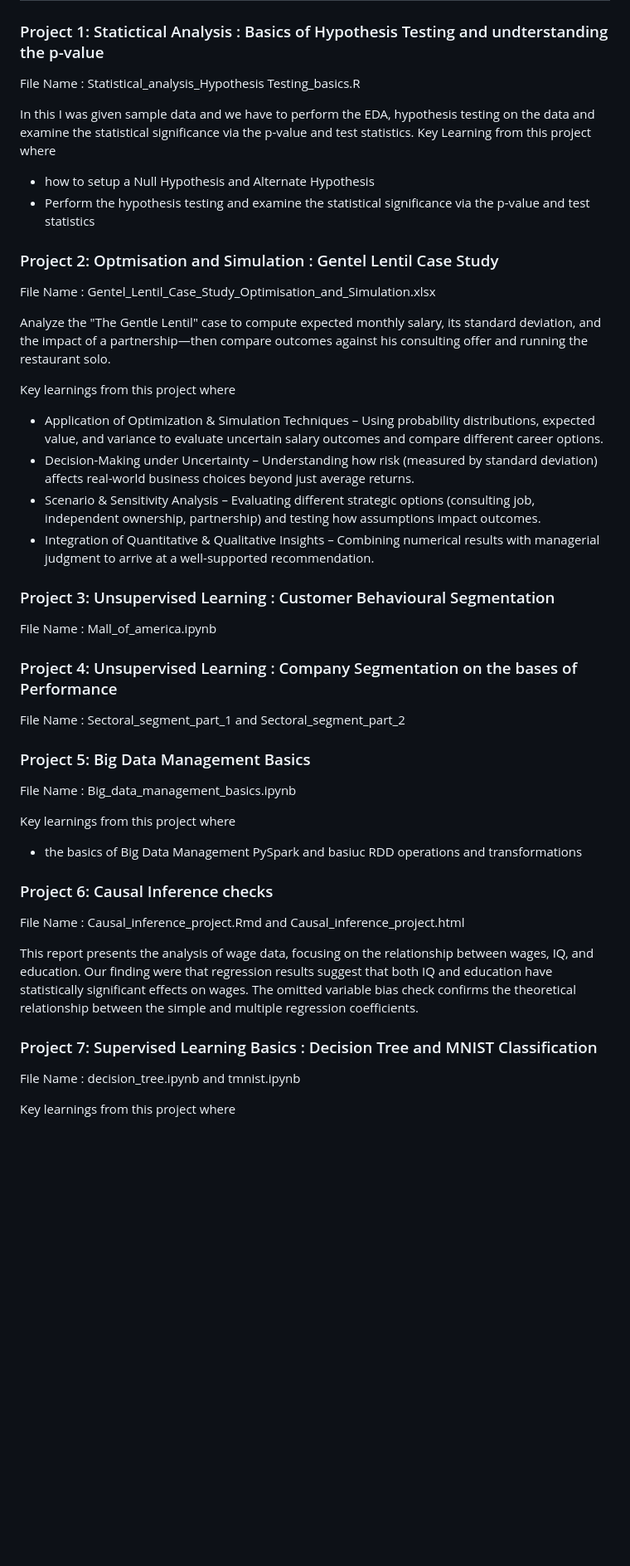
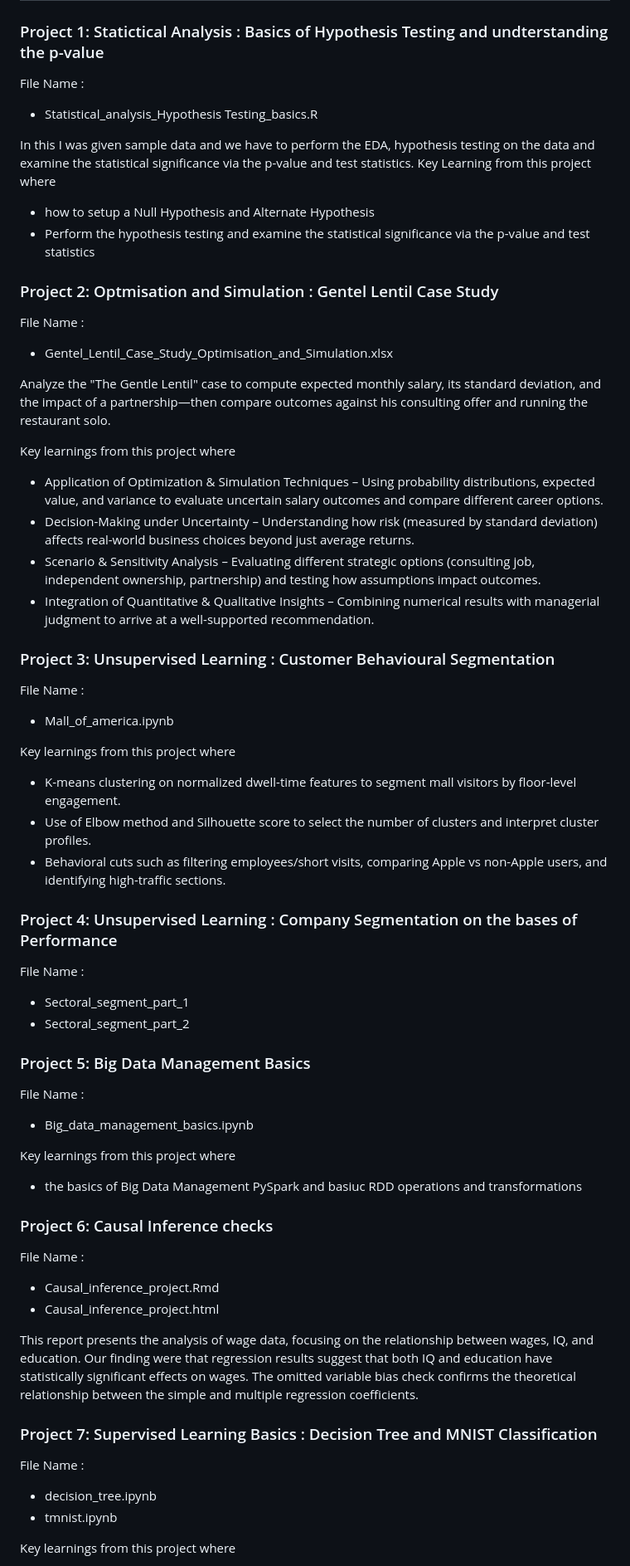
Before and after one commit to abhi-2693/Abhinav_Demo_Projects, a Markdown page: README.md, the part around one of its changes. Shown at 83% size. Drawn GitHub-style; blank space fills up the shorter version.

```diff
--- a/README.md
+++ b/README.md
@@ -5,42 +5,56 @@ This repository is solely for the purpose of showcasing my practical skills and
 ## Project List
 
 ### Project 1: Statictical Analysis : Basics of Hypothesis Testing and undterstanding the p-value
- File Name : Statistical_analysis_Hypothesis Testing_basics.R
+ File Name :
+ - Statistical_analysis_Hypothesis Testing_basics.R
 
  In this I was given sample data and we have to perform the EDA, hypothesis testing on the data and examine the statistical significance via the p-value and test statistics. Key Learning from this project where
-- how to setup a Null Hypothesis and Alternate Hypothesis
-- Perform the hypothesis testing and examine the statistical significance via the p-value and test statistics
+ - how to setup a Null Hypothesis and Alternate Hypothesis
+ - Perform the hypothesis testing and examine the statistical significance via the p-value and test statistics
 
 ### Project 2: Optmisation and Simulation : Gentel Lentil Case Study
- File Name : Gentel_Lentil_Case_Study_Optimisation_and_Simulation.xlsx
+ File Name :
+ - Gentel_Lentil_Case_Study_Optimisation_and_Simulation.xlsx
 
  Analyze the "The Gentle Lentil" case to compute expected monthly salary, its standard deviation, and the impact of a partnership—then compare outcomes against his consulting offer and running the restaurant solo.
 
  Key learnings from this project where
-- Application of Optimization & Simulation Techniques – Using probability distributions, expected value, and variance to evaluate uncertain salary outcomes and compare different career options.
-- Decision-Making under Uncertainty – Understanding how risk (measured by standard deviation) affects real-world business choices beyond just average returns.
-- Scenario & Sensitivity Analysis – Evaluating different strategic options (consulting job, independent ownership, partnership) and testing how assumptions impact outcomes.
-- Integration of Quantitative & Qualitative Insights – Combining numerical results with managerial judgment to arrive at a well-supported recommendation.
+ - Application of Optimization & Simulation Techniques – Using probability distributions, expected value, and variance to evaluate uncertain salary outcomes and compare different career options.
+ - Decision-Making under Uncertainty – Understanding how risk (measured by standard deviation) affects real-world business choices beyond just average returns.
+ - Scenario & Sensitivity Analysis – Evaluating different strategic options (consulting job, independent ownership, partnership) and testing how assumptions impact outcomes.
+ - Integration of Quantitative & Qualitative Insights – Combining numerical results with managerial judgment to arrive at a well-supported recommendation.
 
 ### Project 3: Unsupervised Learning : Customer Behavioural Segmentation
- File Name : Mall_of_america.ipynb
+ File Name :
+ - Mall_of_america.ipynb
 
+ Key learnings from this project where
+ - K-means clustering on normalized dwell-time features to segment mall visitors by floor-level engagement.
+ - Use of Elbow method and Silhouette score to select the number of clusters and interpret cluster profiles.
+ - Behavioral cuts such as filtering employees/short visits, comparing Apple vs non-Apple users, and identifying high-traffic sections.
 
 ### Project 4: Unsupervised Learning : Company Segmentation on the bases of Performance
- File Name : Sectoral_segment_part_1 and Sectoral_segment_part_2
+ File Name :
+ - Sectoral_segment_part_1
+ - Sectoral_segment_part_2
 
 ### Project 5: Big Data Management Basics
- File Name : Big_data_management_basics.ipynb
+ File Name :
+ - Big_data_management_basics.ipynb
 
  Key learnings from this project where
-- the basics of Big Data Management PySpark and basiuc RDD operations and transformations
+ - the basics of Big Data Management PySpark and basiuc RDD operations and transformations
 
 ### Project 6: Causal Inference checks
- File Name : Causal_inference_project.Rmd and Causal_inference_project.html
+ File Name :
+ - Causal_inference_project.Rmd
+ - Causal_inference_project.html
 
  This report presents the analysis of wage data, focusing on the relationship between wages, IQ, and education. Our finding were that regression results suggest that both IQ and education have statistically significant effects on wages. The omitted variable bias check confirms the theoretical relationship between the simple and multiple regression coefficients.
 
 ### Project 7: Supervised Learning Basics : Decision Tree and MNIST Classification
- File Name : decision_tree.ipynb and tmnist.ipynb
+ File Name :
+ - decision_tree.ipynb
+ - tmnist.ipynb
 
  Key learnings from this project where
```
Also changed, not shown: other parts of README.md (+19 -10 lines).
